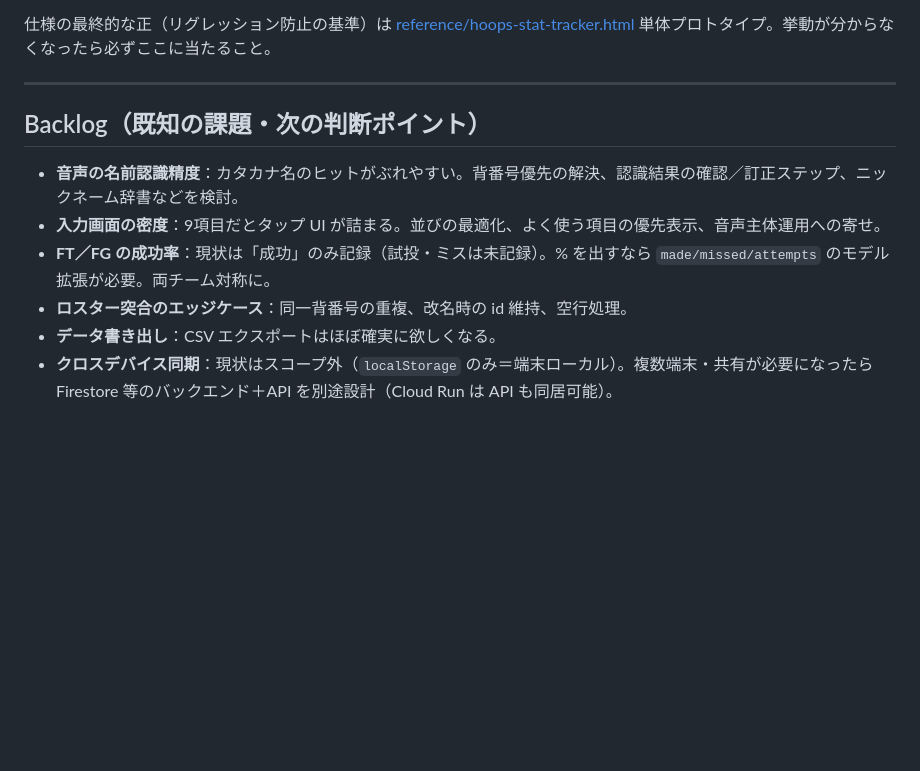
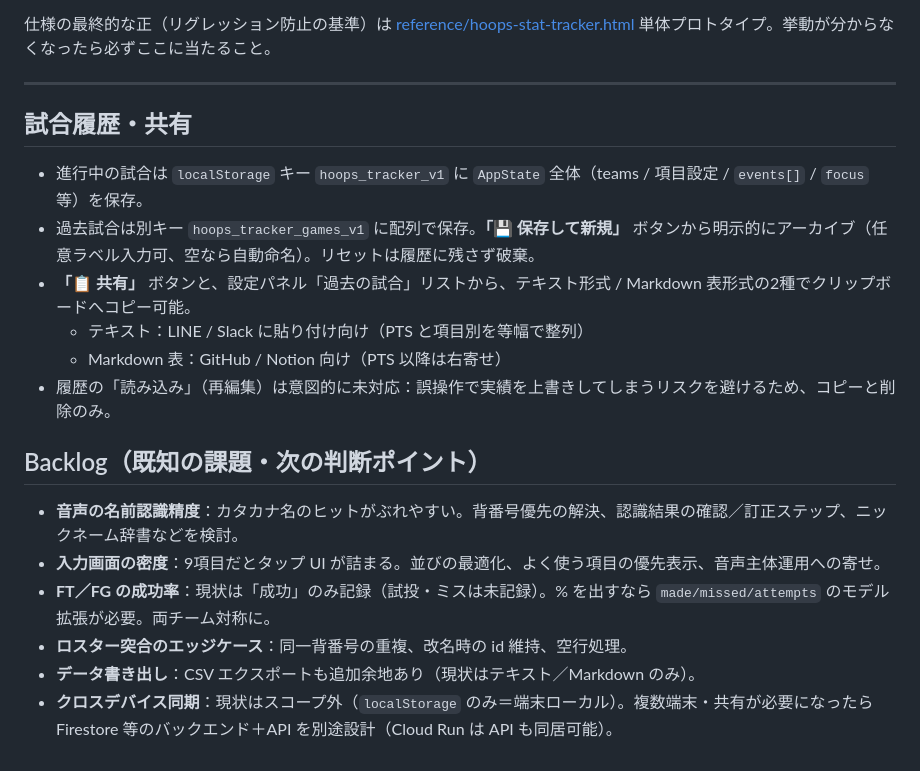
Before and after one commit to kagiya-n/hoopscorer, a Markdown page: README.md, the part around the change. GitHub-like rendering; blank space fills up the shorter version.

Commit message:
docs: document game history and share formats
「試合履歴・共有」セクションを追加し、保存キー設計・
履歴の読み込みを未対応とした理由・コピー形式の使い分けを記載。
Backlog の CSV エクスポートは「現状はテキスト／Markdown のみ」
として残置（次のニーズが見えてから対応する余地として）。

Co-Authored-By: Claude Opus 4.7 <noreply@anthropic.com>

```diff
--- a/README.md
+++ b/README.md
@@ -121,11 +121,20 @@ MVP 段階では手動 `gcloud run deploy` で十分。GitHub にリモートを
 
 ---
 
+## 試合履歴・共有
+
+- 進行中の試合は `localStorage` キー `hoops_tracker_v1` に `AppState` 全体（teams / 項目設定 / `events[]` / `focus` 等）を保存。
+- 過去試合は別キー `hoops_tracker_games_v1` に配列で保存。**「💾 保存して新規」** ボタンから明示的にアーカイブ（任意ラベル入力可、空なら自動命名）。リセットは履歴に残さず破棄。
+- **「📋 共有」** ボタンと、設定パネル「過去の試合」リストから、テキスト形式 / Markdown 表形式の2種でクリップボードへコピー可能。
+  - テキスト：LINE / Slack に貼り付け向け（PTS と項目別を等幅で整列）
+  - Markdown 表：GitHub / Notion 向け（PTS 以降は右寄せ）
+- 履歴の「読み込み」（再編集）は意図的に未対応：誤操作で実績を上書きしてしまうリスクを避けるため、コピーと削除のみ。
+
 ## Backlog（既知の課題・次の判断ポイント）
 
 - **音声の名前認識精度**：カタカナ名のヒットがぶれやすい。背番号優先の解決、認識結果の確認／訂正ステップ、ニックネーム辞書などを検討。
 - **入力画面の密度**：9項目だとタップ UI が詰まる。並びの最適化、よく使う項目の優先表示、音声主体運用への寄せ。
 - **FT／FG の成功率**：現状は「成功」のみ記録（試投・ミスは未記録）。% を出すなら `made/missed/attempts` のモデル拡張が必要。両チーム対称に。
 - **ロスター突合のエッジケース**：同一背番号の重複、改名時の id 維持、空行処理。
-- **データ書き出し**：CSV エクスポートはほぼ確実に欲しくなる。
+- **データ書き出し**：CSV エクスポートも追加余地あり（現状はテキスト／Markdown のみ）。
 - **クロスデバイス同期**：現状はスコープ外（`localStorage` のみ＝端末ローカル）。複数端末・共有が必要になったら Firestore 等のバックエンド＋API を別途設計（Cloud Run は API も同居可能）。
```
